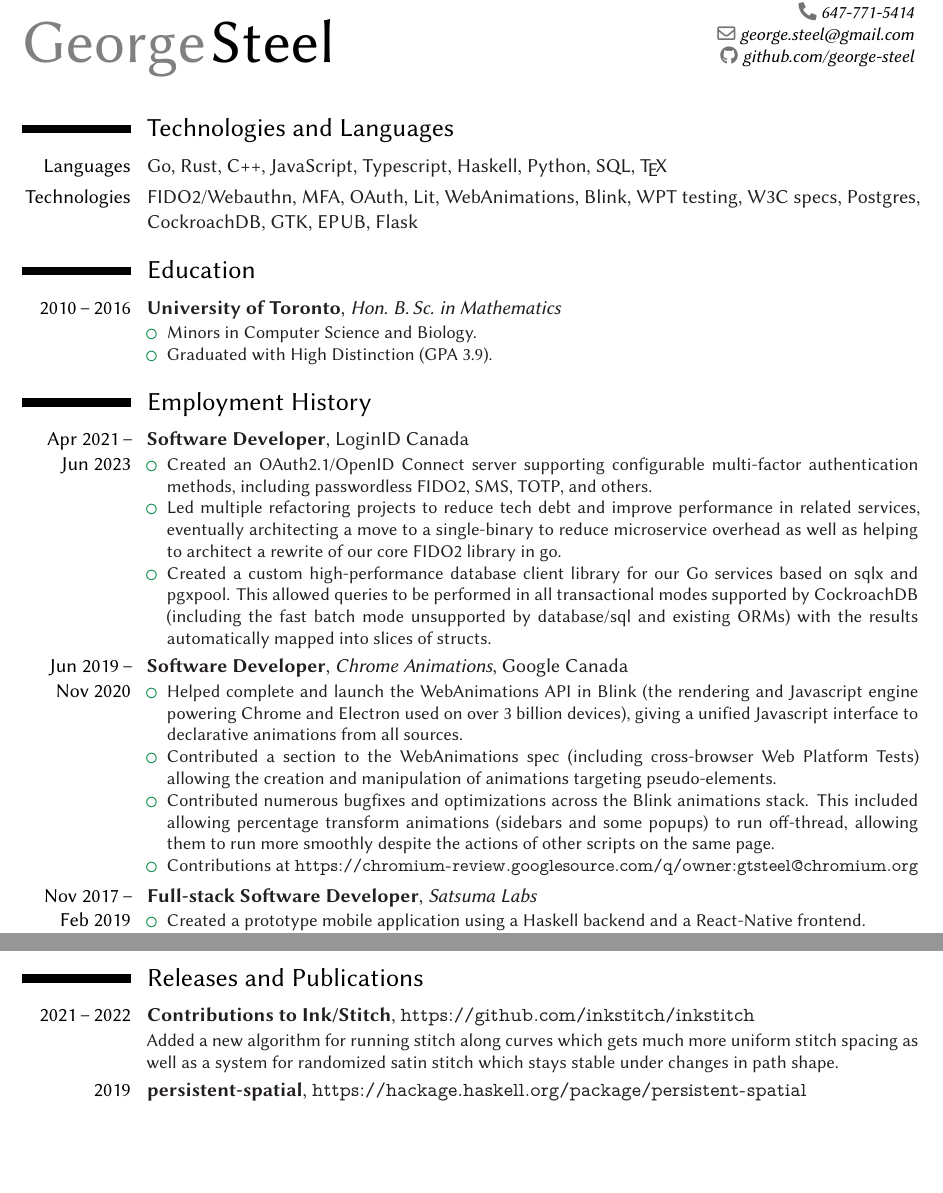
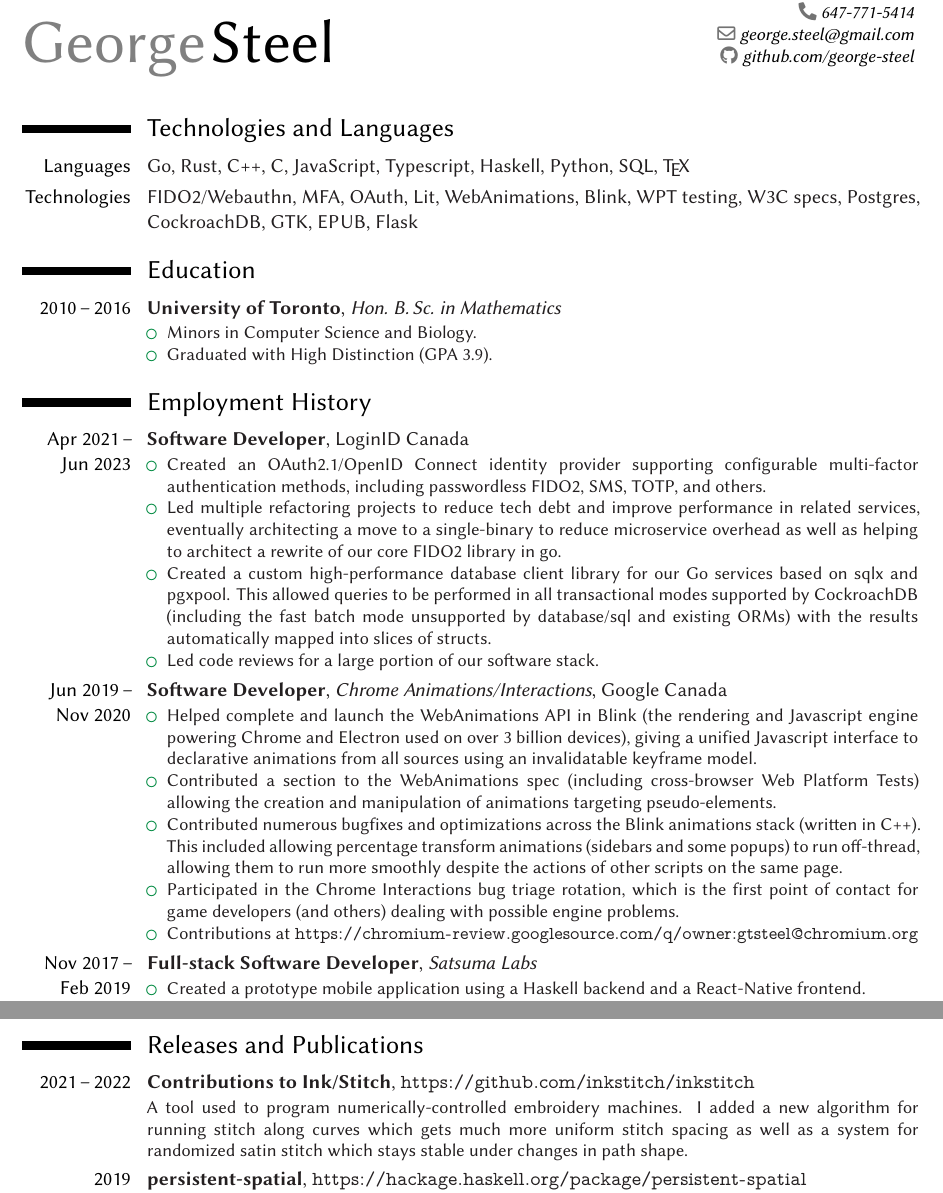
Before and after one commit to george-steel/george-steel.github.io, a LaTeX CV (cv-gtsteel.tex): two parts of pages 1 and 2 of 2, joined at a grey line, cut so that both start at the same text, the shorter picture padded with empty space. Compiled offline with XeLaTeX.

Commit message:
additional details

```diff
--- a/cv-gtsteel.tex
+++ b/cv-gtsteel.tex
@@ -51,7 +51,7 @@
 
 
 \section{Technologies and Languages}
-\cvitem{Languages}{Go, Rust, C++, JavaScript, Typescript, Haskell, Python, SQL, \TeX}
+\cvitem{Languages}{Go, Rust, C++, C, JavaScript, Typescript, Haskell, Python, SQL, \TeX}
 \cvitem{Technologies}{FIDO2/Webauthn, MFA, OAuth, Lit, WebAnimations, Blink, WPT testing, W3C specs, Postgres, CockroachDB, GTK, EPUB, Flask}
 
 
@@ -75,15 +75,17 @@
 \section{Employment History}
 
 \cventry{Apr 2021\,--\\Jun 2023}{Software Developer}{}{LoginID Canada}{}{\begin{itemize}
-    \item Created an OAuth2.1/OpenID Connect server supporting configurable multi-factor authentication methods, including passwordless FIDO2, SMS, TOTP, and others.
+    \item Created an OAuth2.1/OpenID Connect identity provider supporting configurable multi-factor authentication methods, including passwordless FIDO2, SMS, TOTP, and others.
     \item Led multiple refactoring projects to reduce tech debt and improve performance in related services, eventually architecting a move to a single-binary to reduce microservice overhead as well as helping to architect a rewrite of our core FIDO2 library in go.
     \item Created a custom high-performance database client library for our Go services based on sqlx and pgxpool. This allowed queries to be performed in all transactional modes supported by CockroachDB (including the fast batch mode unsupported by database/sql and existing ORMs) with the results automatically mapped into slices of structs.
+    \item Led code reviews for a large portion of our software stack.
 \end{itemize}}
 
-\cventry{Jun 2019\,--\\Nov 2020}{Software Developer}{Chrome Animations}{Google Canada}{}{\begin{itemize}
-    \item Helped complete and launch the WebAnimations API in Blink (the rendering and Javascript engine powering Chrome and Electron used on over 3 billion devices), giving a unified Javascript interface to declarative animations from all sources.
+\cventry{Jun 2019\,--\\Nov 2020}{Software Developer}{Chrome Animations/Interactions}{Google Canada}{}{\begin{itemize}
+    \item Helped complete and launch the WebAnimations API in Blink (the rendering and Javascript engine powering Chrome and Electron used on over 3 billion devices), giving a unified Javascript interface to declarative animations from all sources using an invalidatable keyframe model.
     \item Contributed a section to the WebAnimations spec (including cross-browser Web Platform Tests) allowing the creation and manipulation of animations targeting pseudo-elements.
-    \item Contributed numerous bugfixes and optimizations across the Blink animations stack. This included allowing percentage transform animations (sidebars and some popups) to run off-thread, allowing them to run more smoothly despite the actions of other scripts on the same page.
+    \item Contributed numerous bugfixes and optimizations across the Blink animations stack (written in C++). This included allowing percentage transform animations (sidebars and some popups) to run off-thread, allowing them to run more smoothly despite the actions of other scripts on the same page.
+    \item Participated in the Chrome Interactions bug triage rotation, which is the first point of contact for game developers (and others) dealing with possible engine problems.
     \item Contributions at \url{https://chromium-review.googlesource.com/q/owner:gtsteel@chromium.org}
 \end{itemize}}
 
@@ -136,7 +138,8 @@
 \section{Releases and Publications}
 
 \cventry{2021\,--\,2022}{Contributions to Ink/Stitch}{}{}{\url{https://github.com/inkstitch/inkstitch}}{
-    Added a new algorithm for running stitch along curves which gets much more uniform stitch spacing as well as a system for randomized satin stitch which stays stable under changes in path shape.
+    A tool used to program numerically-controlled embroidery machines.
+    I added a new algorithm for running stitch along curves which gets much more uniform stitch spacing as well as a system for randomized satin stitch which stays stable under changes in path shape.
 }
 \cventry{2019}{persistent-spatial}{}{}{\url{https://hackage.haskell.org/package/persistent-spatial}}{
     A data structure for storing and indexing geographic coordinates which can be used with any SQL database to provide fast area queries using a standard b-tree index. Originally used with CockroachDB, which had no spatial index support at the time of release.
```
Also changed, not shown: cv-gtsteel.pdf.
